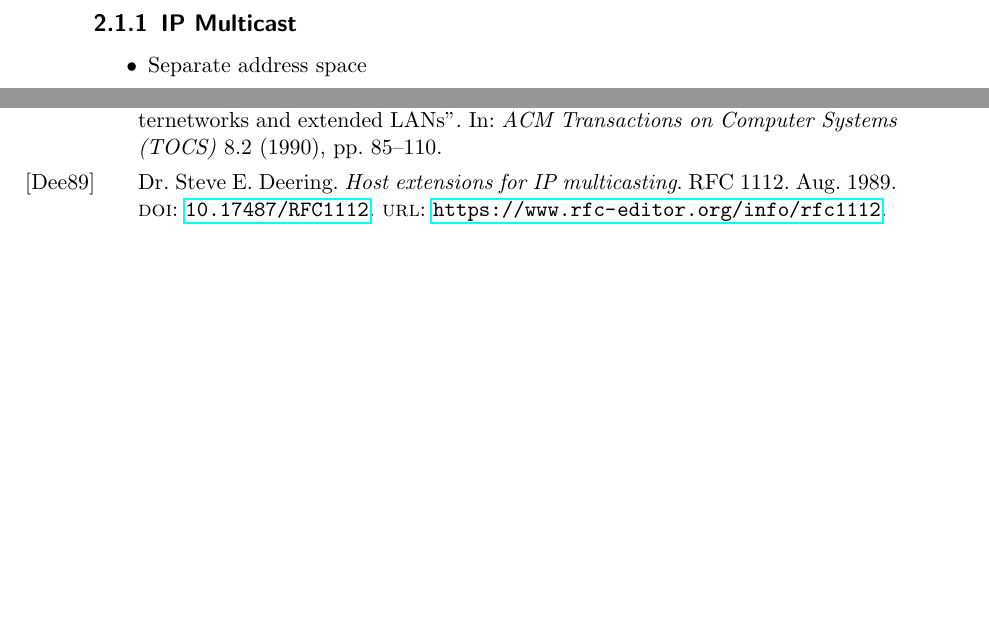
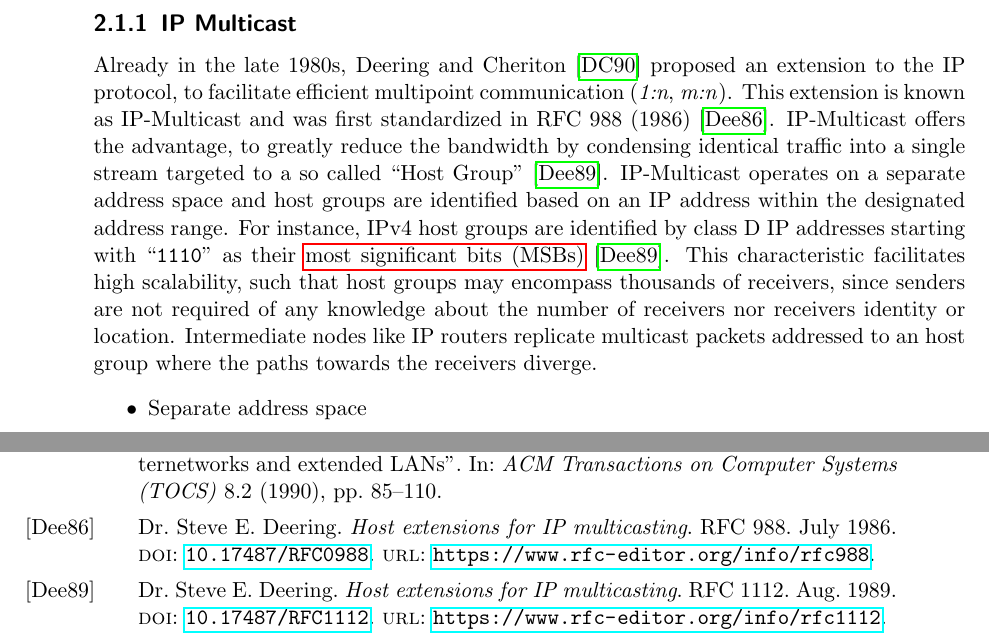
Before and after one commit to schmidtadrian/MEADcast, a LaTeX thesis (Dokumentation/Latex/schm24.tex, which reads Dokumentation/Latex/02_related_work.tex, Dokumentation/Latex/glossary.tex): two parts of pages 16 and 39 of 41, joined at a grey line, cut so that both start at the same text, the shorter picture padded with empty space. Compiled offline with pdfLaTeX.

Commit message:
minor changes

```diff
--- a/Dokumentation/Latex/02_related_work.tex
+++ b/Dokumentation/Latex/02_related_work.tex
@@ -56,6 +56,23 @@ Furthermore, Multicast packets can be delivered beyond the sender's broadcast
 
 \subsection{IP Multicast} % (fold)
 \label{sub:IP Multicast}
+Already in the late 1980s, \citeauthor{deering1990multicast}
+    \cite{deering1990multicast} proposed an extension to the IP protocol, to
+    facilitate efficient multipoint communication (\textit{1:n}, \textit{m:n}).
+This extension is known as IP-Multicast and was first standardized in RFC 988
+    (\citeyear{rfc988_initmc}) \cite{rfc988_initmc}.
+IP-Multicast offers the advantage, to greatly reduce the bandwidth by condensing
+    identical traffic into a single stream targeted to a so called ``Host
+    Group'' \cite{rfc1112_ip4mc}.
+IP-Multicast operates on a separate address space and host groups are
+    identified based on an IP address within the designated address range.
+For instance, IPv4 host groups are identified by class D IP addresses starting
+    with ``\texttt{1110}'' as their \glspl{msb} \cite{rfc1112_ip4mc}.
+This characteristic facilitates high scalability, such that host groups may
+    encompass thousands of receivers, since senders are not required of any
+    knowledge about the number of receivers nor receivers identity or location.
+Intermediate nodes like IP routers replicate multicast packets addressed to an
+    host group where the paths towards the receivers diverge.
 \begin{itemize}\itemsep0em
     \item Separate address space
     \item IGMP / MLD
--- a/Dokumentation/Latex/glossary.tex
+++ b/Dokumentation/Latex/glossary.tex
@@ -3,6 +3,7 @@
 \newacronym{igmp}{IGMP}{Internet Group Management Protocol}
 \newacronym{iot}{IoT}{Internet of Things}
 \newacronym{isp}{ISP}{Internet Service Provider}
+\newacronym{msb}{MSB}{most significant bit}
 \newacronym{p2p}{P2P}{peer-to-peer}
 \newacronym{pdu}{PDU}{Protocol Data Unit}
 \newacronym{sdn}{SDN}{Software-defined networking}
```
Also changed, not shown: Dokumentation/Latex/Bib/main.bib (+16 -1 lines), 1 other file.
